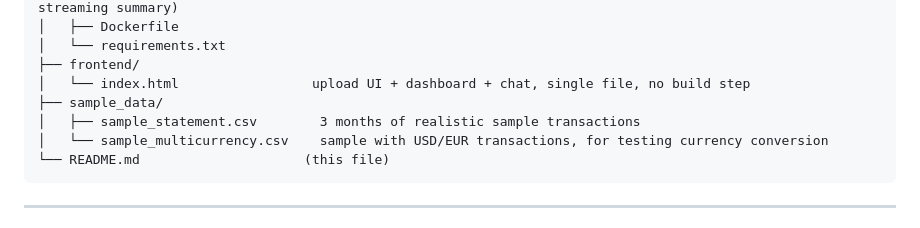
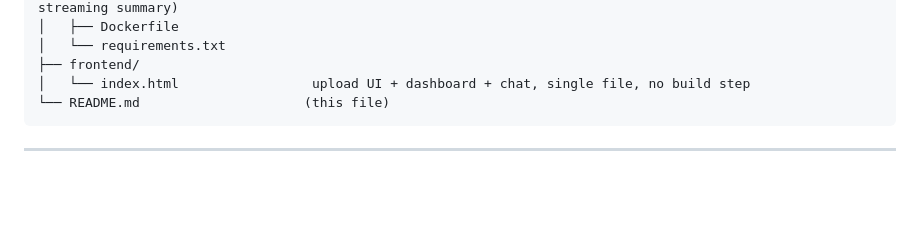
Before and after one commit to susmitahaldar235/Finance-Analyzer, a Markdown page: README.md, the part around the change. Drawn GitHub-style; blank space fills up the shorter version.

Commit message:
Remove sample data references from README
Removed sample data section from README.

````diff
--- a/README.md
+++ b/README.md
@@ -98,9 +98,6 @@ finance-analyzer/
 │   └── requirements.txt
 ├── frontend/
 │   └── index.html                 upload UI + dashboard + chat, single file, no build step
-├── sample_data/
-│   ├── sample_statement.csv        3 months of realistic sample transactions
-│   └── sample_multicurrency.csv    sample with USD/EUR transactions, for testing currency conversion
 └── README.md                     (this file)
 ```
 
````
